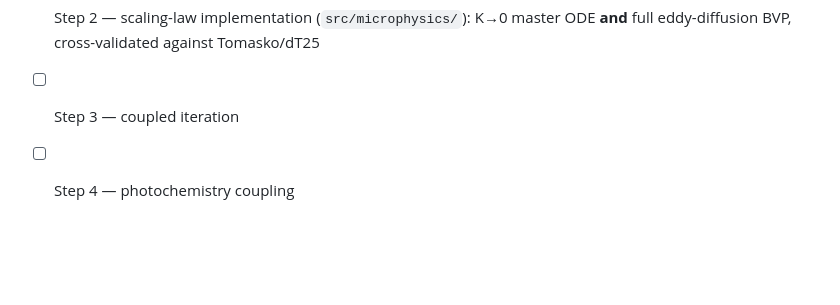
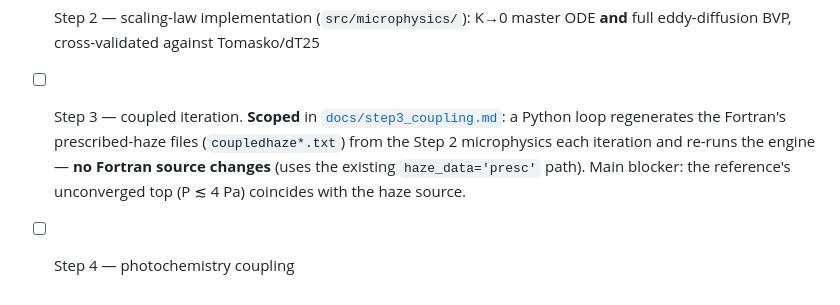
Before and after one commit to cshsgy/titan-haze-feedback, a Markdown page: README.md, the part around the change. Rendered like a GitHub page; blank space fills up the shorter version.

```diff
--- a/README.md
+++ b/README.md
@@ -203,5 +203,10 @@ precision and the BVP agrees with the master ODE to ~9% in the lower haze.
       the radiation.)
 - [x] Step 2 — scaling-law implementation (`src/microphysics/`): K→0 master ODE
       **and** full eddy-diffusion BVP, cross-validated against Tomasko/dT25
-- [ ] Step 3 — coupled iteration
+- [ ] Step 3 — coupled iteration. **Scoped** in
+      [`docs/step3_coupling.md`](docs/step3_coupling.md): a Python loop regenerates
+      the Fortran's prescribed-haze files (`coupledhaze*.txt`) from the Step 2
+      microphysics each iteration and re-runs the engine — **no Fortran source
+      changes** (uses the existing `haze_data='presc'` path). Main blocker: the
+      reference's unconverged top (P ≲ 4 Pa) coincides with the haze source.
 - [ ] Step 4 — photochemistry coupling
```
Also changed, not shown: docs/step3_coupling.md (added, +116 -0 lines).
